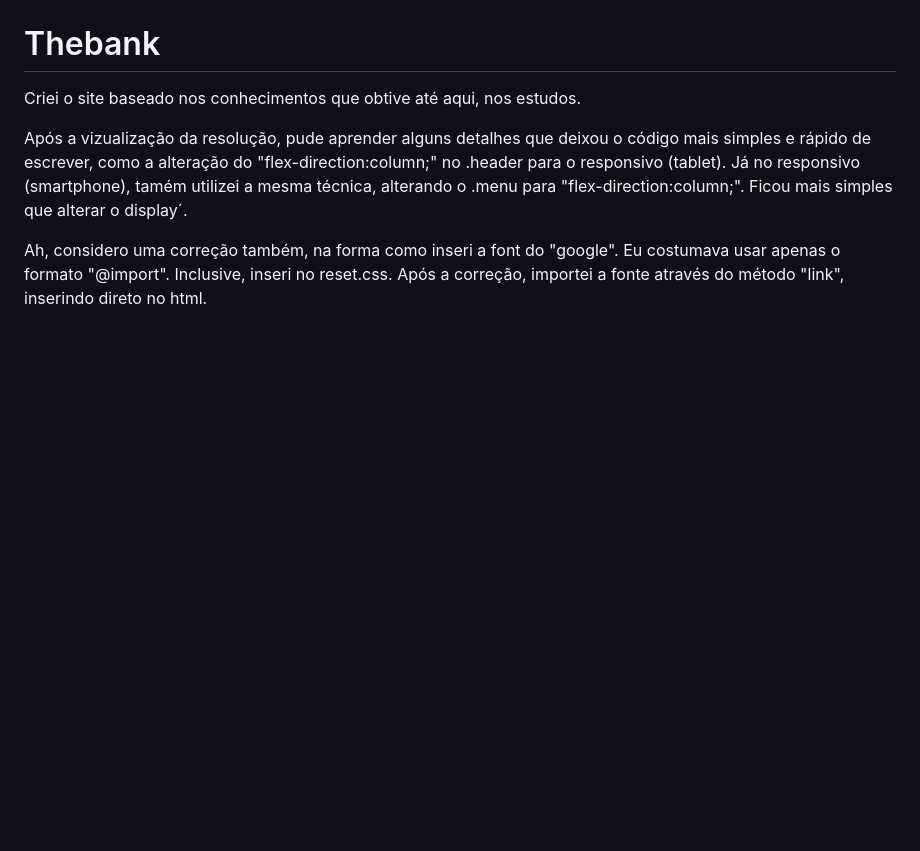
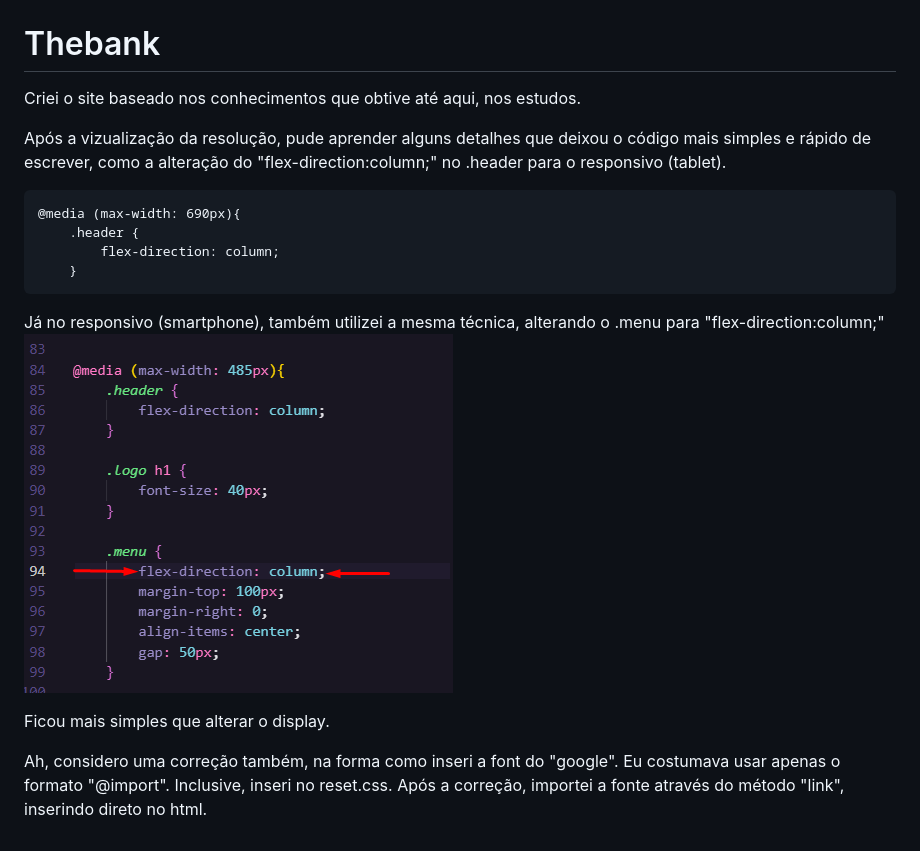
Before and after one commit to vinicius-dias3/Thebank, a Markdown page: README.md, the part around the change. GitHub-like rendering; pictures changed too: src/images/Screenshot_2.png (added); blank space fills up the shorter version.

Commit message:
explicacao do readme.md

````diff
--- a/README.md
+++ b/README.md
@@ -3,6 +3,18 @@
 Criei o site baseado nos conhecimentos que obtive até aqui, nos estudos.
 
 Após a vizualização da resolução, pude aprender alguns detalhes que deixou o código mais simples e rápido de escrever, como a alteração do "flex-direction:column;" no .header para o responsivo (tablet).
-Já no responsivo (smartphone), tamém utilizei a mesma técnica, alterando o .menu para "flex-direction:column;". Ficou mais simples que alterar o display´.
+```
+@media (max-width: 690px){
+    .header {
+        flex-direction: column;
+    }
+```
+
+Já no responsivo (smartphone), também utilizei a mesma técnica, alterando o .menu para "flex-direction:column;"
+<img src="./src/images/Screenshot_2.png" alt="indicacao da parte do código">
+
+
+
+Ficou mais simples que alterar o display.
 
 Ah, considero uma correção também, na forma como inseri a font do "google". Eu costumava usar apenas o formato "@import". Inclusive, inseri no reset.css. Após a correção, importei a fonte através do método "link", inserindo direto no html.
````
